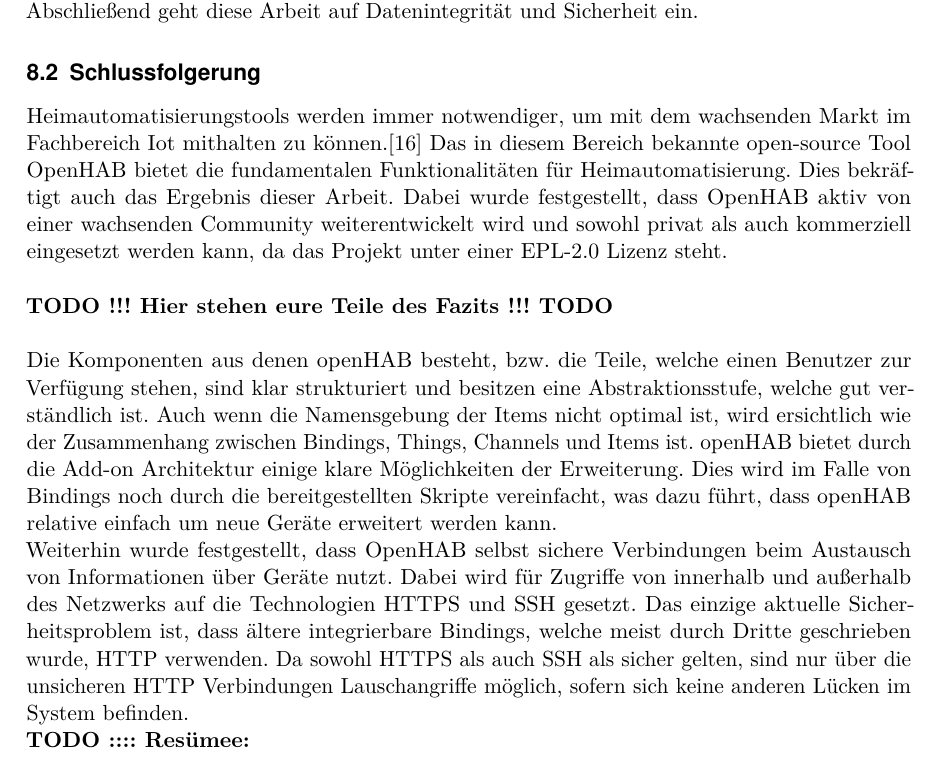
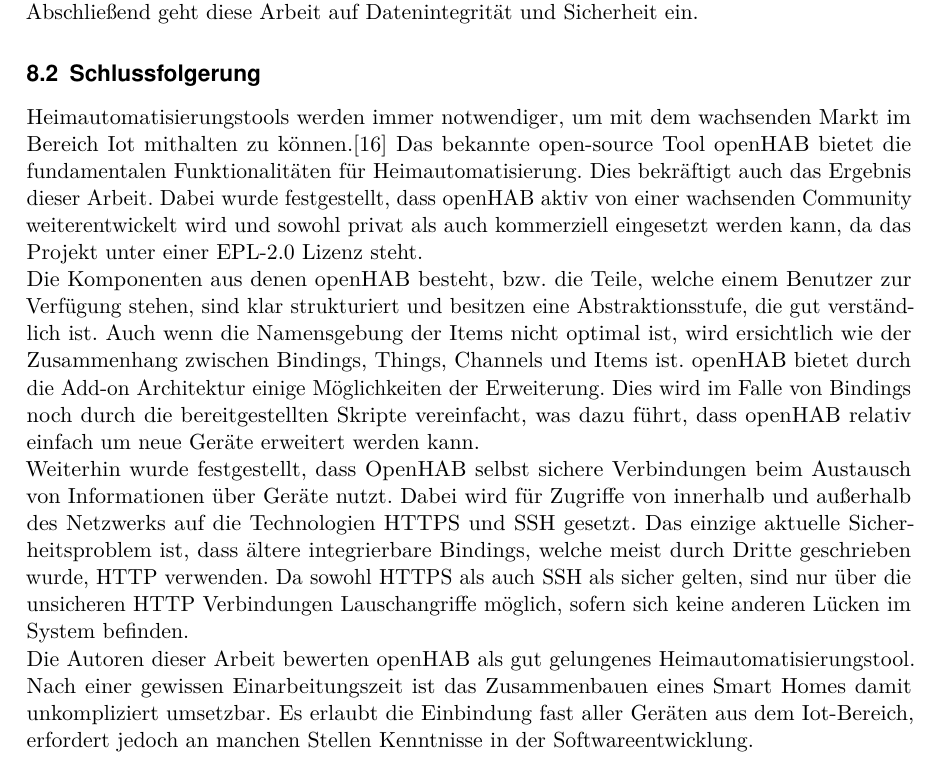
Before and after one commit to LukasKiederle/seminar-sa-ws19-20, a LaTeX thesis (vorlage-seminararbeiten-tex/thesis.tex, which reads vorlage-seminararbeiten-tex/chapters.tex): part of page 23 of 26, cut so that both start at the same text. Compiled offline with pdfLaTeX; a missing bibliography style is replaced by a similar one.

Commit message:
finished conclusion

```diff
--- a/vorlage-seminararbeiten-tex/chapters.tex
+++ b/vorlage-seminararbeiten-tex/chapters.tex
@@ -458,15 +458,11 @@
 Abschließend geht diese Arbeit auf Datenintegrität und Sicherheit ein.
 
 \subsection{Schlussfolgerung}
-Heimautomatisierungstools werden immer notwendiger, um mit dem wachsenden Markt im Fachbereich Iot mithalten zu können.\cite{STATISTA01:IOT} Das in diesem Bereich bekannte open-source Tool OpenHAB bietet die fundamentalen Funktionalitäten für Heimautomatisierung. Dies bekräftigt auch das Ergebnis dieser Arbeit. Dabei wurde festgestellt, dass OpenHAB aktiv von einer wachsenden Community weiterentwickelt wird und sowohl privat als auch kommerziell eingesetzt werden kann, da das Projekt unter einer EPL-2.0 Lizenz steht.\\
-\\
-\textbf{TODO !!! Hier stehen eure Teile des Fazits !!! TODO}\\
-
-Die Komponenten aus denen openHAB besteht, bzw. die Teile, welche einen Benutzer zur Verfügung stehen, sind klar strukturiert und besitzen eine Abstraktionsstufe, welche gut verständlich ist. Auch wenn die Namensgebung der Items nicht optimal ist, wird ersichtlich wie der Zusammenhang zwischen Bindings, Things, Channels und Items ist. openHAB bietet durch die Add-on Architektur einige klare Möglichkeiten der Erweiterung. Dies wird im Falle von Bindings noch durch die bereitgestellten Skripte vereinfacht, was dazu führt, dass openHAB relative einfach um neue Geräte erweitert werden kann.
-\\
+Heimautomatisierungstools werden immer notwendiger, um mit dem wachsenden Markt im Bereich Iot mithalten zu können.\cite{STATISTA01:IOT} Das bekannte open-source Tool openHAB bietet die fundamentalen Funktionalitäten für Heimautomatisierung. Dies bekräftigt auch das Ergebnis dieser Arbeit. Dabei wurde festgestellt, dass openHAB aktiv von einer wachsenden Community weiterentwickelt wird und sowohl privat als auch kommerziell eingesetzt werden kann, da das Projekt unter einer EPL-2.0 Lizenz steht.\\
+Die Komponenten aus denen openHAB besteht, bzw. die Teile, welche einem Benutzer zur Verfügung stehen, sind klar strukturiert und besitzen eine Abstraktionsstufe, die gut verständlich ist. Auch wenn die Namensgebung der Items nicht optimal ist, wird ersichtlich wie der Zusammenhang zwischen Bindings, Things, Channels und Items ist. openHAB bietet durch die Add-on Architektur einige Möglichkeiten der Erweiterung. Dies wird im Falle von Bindings noch durch die bereitgestellten Skripte vereinfacht, was dazu führt, dass openHAB relativ einfach um neue Geräte erweitert werden kann.\\
 Weiterhin wurde festgestellt, dass OpenHAB selbst sichere Verbindungen beim Austausch von Informationen über Geräte nutzt. Dabei wird für Zugriffe von innerhalb und außerhalb des Netzwerks auf die Technologien HTTPS und SSH gesetzt. Das einzige aktuelle Sicherheitsproblem ist, dass ältere integrierbare Bindings, welche meist durch Dritte geschrieben wurde, HTTP verwenden. Da sowohl HTTPS als auch SSH als sicher gelten, sind nur über die unsicheren HTTP Verbindungen Lauschangriffe möglich, sofern sich keine anderen Lücken im System befinden.
 \\
-\textbf{TODO :::: Resümee:}
+Die Autoren dieser Arbeit bewerten openHAB als gut gelungenes Heimautomatisierungstool. Nach einer gewissen Einarbeitungszeit ist das Zusammenbauen eines Smart Homes damit unkompliziert umsetzbar. Es erlaubt die Einbindung fast aller Geräten aus dem Iot-Bereich, erfordert jedoch an manchen Stellen Kenntnisse in der Softwareentwicklung.
 
 
 \subsection{Ausblick}
```
Also changed, not shown: vorlage-seminararbeiten-tex/thesis.pdf.
